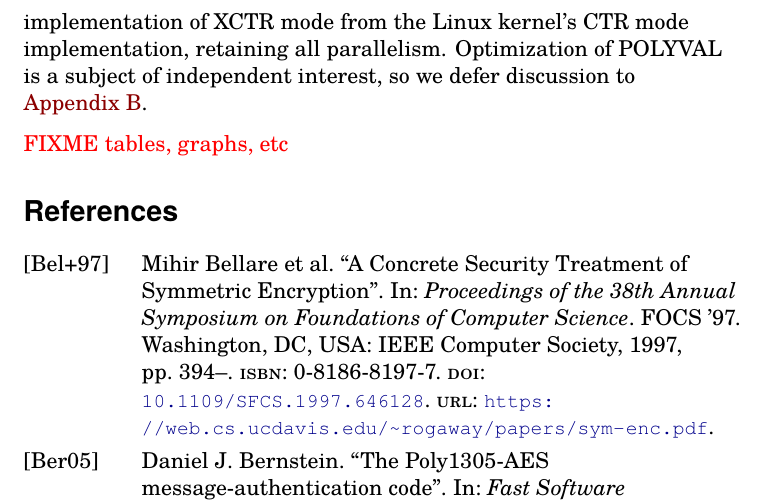
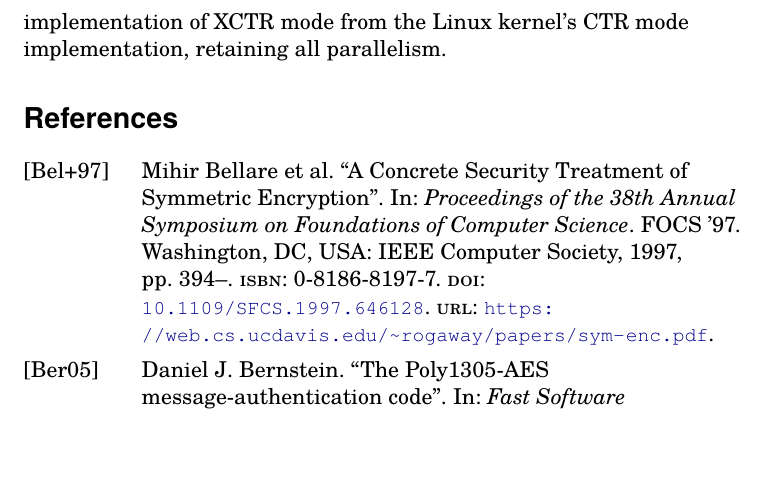
Before and after one commit to google/hctr2, a LaTeX paper (hctr2.tex, which reads implementation.tex): part of page 24 of 39 before the commit and part of page 24 of 30 after it, cut so that both start at the same text, the shorter picture padded with empty space. Compiled offline with XeLaTeX.

Commit message:
Punt polyval appendix

```diff
--- a/implementation.tex
+++ b/implementation.tex
@@ -17,9 +17,5 @@ a portable C implementation, and assembly implementations for
 x86-64 and ARM64 making use of AES acceleration instructions.
 We adapted our assembly implementation of XCTR mode from
 the Linux kernel's CTR mode implementation, retaining all parallelism.
-Optimization of POLYVAL is a subject of independent interest,
-so we defer discussion to \autoref{polyvalimpl}.
-
-{\color{red} FIXME tables, graphs, etc}
 
 \end{document}
```
Also changed, not shown: hctr2.tex (+1 -1 lines).
